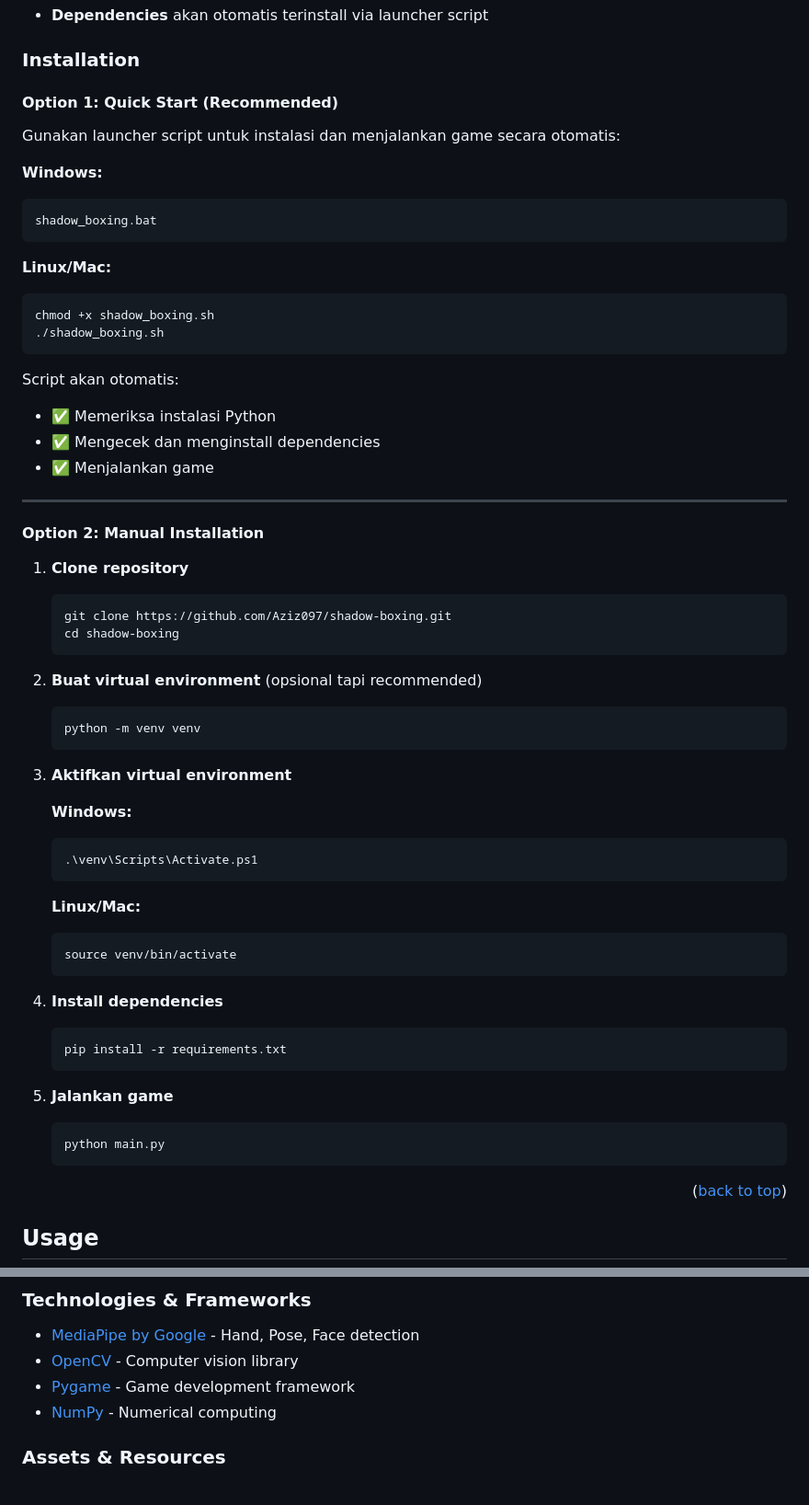
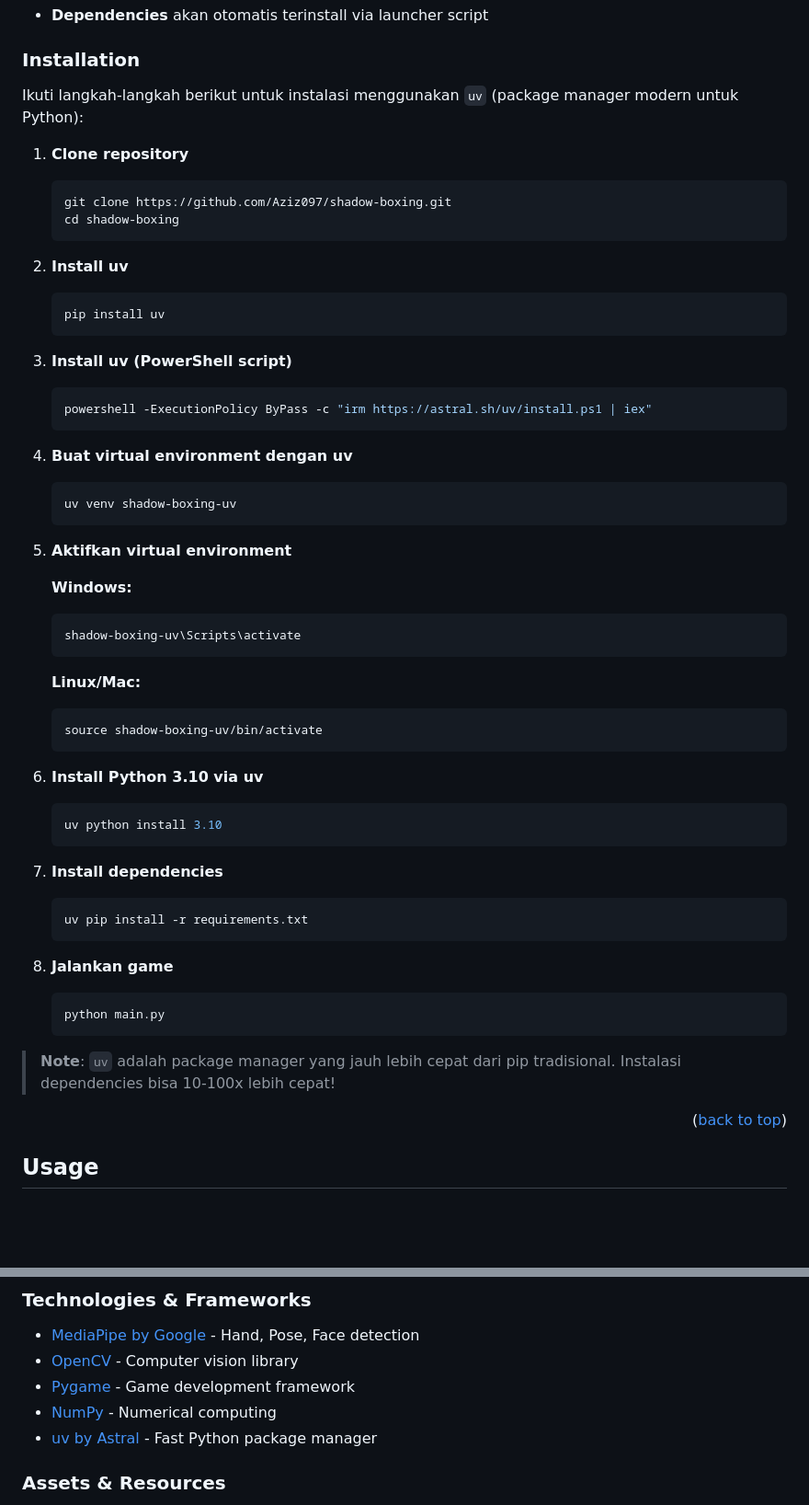
Before and after one commit to Aziz097/shadow-boxing, a Markdown page: README.md, 2 parts joined by grey strips. Shown at 92% size. Rendered like a GitHub page; blank space fills up the shorter version.

Commit message:
docs: update installation instructions to include 'uv' package manager

````diff
--- a/README.md
+++ b/README.md
@@ -134,29 +134,7 @@ Ikuti langkah-langkah berikut untuk menjalankan game di local machine Anda.
 
 ### Installation
 
-#### Option 1: Quick Start (Recommended)
-
-Gunakan launcher script untuk instalasi dan menjalankan game secara otomatis:
-
-**Windows:**
-```powershell
-shadow_boxing.bat
-```
-
-**Linux/Mac:**
-```bash
-chmod +x shadow_boxing.sh
-./shadow_boxing.sh
-```
-
-Script akan otomatis:
-- ✅ Memeriksa instalasi Python
-- ✅ Mengecek dan menginstall dependencies
-- ✅ Menjalankan game
-
----
-
-#### Option 2: Manual Installation
+Ikuti langkah-langkah berikut untuk instalasi menggunakan `uv` (package manager modern untuk Python):
 
 1. **Clone repository**
    ```sh
@@ -164,32 +142,49 @@ Script akan otomatis:
    cd shadow-boxing
    ```
 
-2. **Buat virtual environment** (opsional tapi recommended)
+2. **Install uv**
    ```sh
-   python -m venv venv
+   pip install uv
    ```
 
-3. **Aktifkan virtual environment**
+3. **Install uv (PowerShell script)**
+   ```powershell
+   powershell -ExecutionPolicy ByPass -c "irm https://astral.sh/uv/install.ps1 | iex"
+   ```
+
+4. **Buat virtual environment dengan uv**
+   ```sh
+   uv venv shadow-boxing-uv
+   ```
+
+5. **Aktifkan virtual environment**
 
    **Windows:**
    ```powershell
-   .\venv\Scripts\Activate.ps1
+   shadow-boxing-uv\Scripts\activate
    ```
 
    **Linux/Mac:**
    ```bash
-   source venv/bin/activate
+   source shadow-boxing-uv/bin/activate
    ```
 
-4. **Install dependencies**
+6. **Install Python 3.10 via uv**
    ```sh
-   pip install -r requirements.txt
+   uv python install 3.10
    ```
 
-5. **Jalankan game**
+7. **Install dependencies**
+   ```sh
+   uv pip install -r requirements.txt
+   ```
+
+8. **Jalankan game**
    ```sh
    python main.py
    ```
+
+> **Note**: `uv` adalah package manager yang jauh lebih cepat dari pip tradisional. Instalasi dependencies bisa 10-100x lebih cepat!
 
 <p align="right">(<a href="#top">back to top</a>)</p>
 
@@ -416,6 +411,7 @@ Project Link: [https://github.com/Aziz097/shadow-boxing](https://github.com/Aziz
 * [OpenCV](https://opencv.org/) - Computer vision library
 * [Pygame](https://www.pygame.org/) - Game development framework
 * [NumPy](https://numpy.org/) - Numerical computing
+* [uv by Astral](https://docs.astral.sh/uv/getting-started/installation/) - Fast Python package manager
 
 ### Assets & Resources
 * [Myinstants](https://www.myinstants.com/) - Sound effects collection
````
